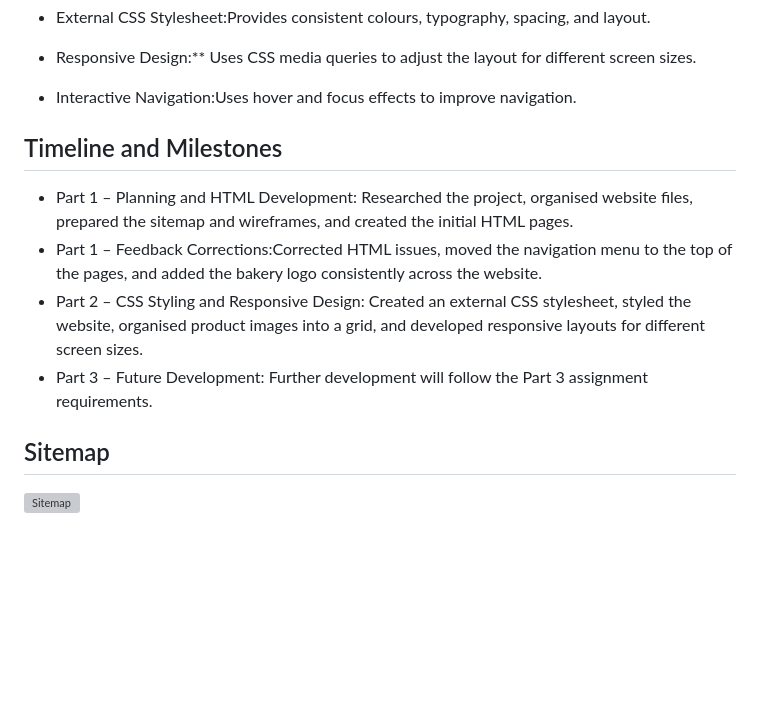
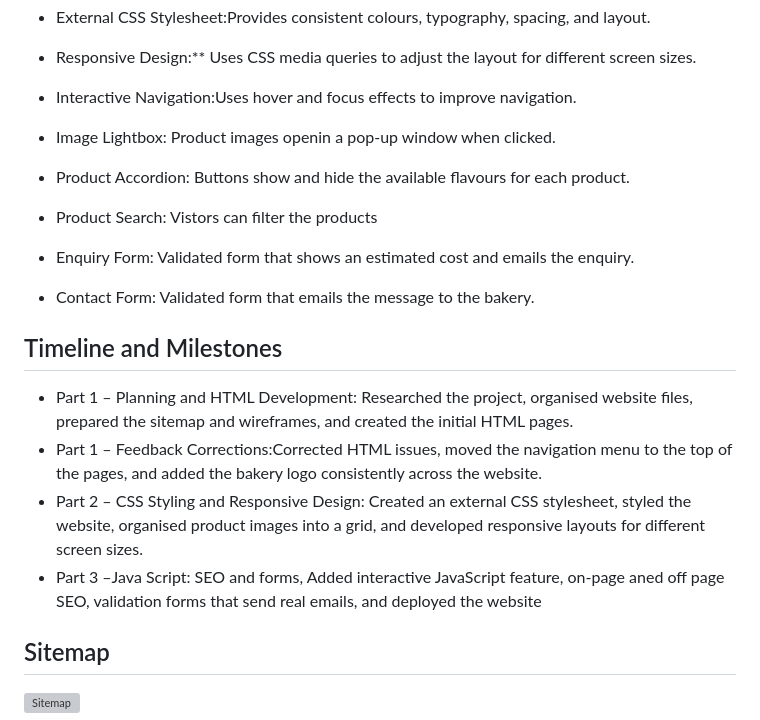
Before and after one commit to ntshembhof-bit/NFs-Bakery, a Markdown page: README.md, the part around one of its changes. GitHub-like rendering; blank space fills up the shorter version; grey boxes are pictures that could not be loaded.

```diff
--- a/README.md
+++ b/README.md
@@ -36,13 +36,19 @@ The objectives are to:
 - External CSS Stylesheet:Provides consistent colours, typography, spacing, and layout.
 - Responsive Design:** Uses CSS media queries to adjust the layout for different screen sizes.
 - Interactive Navigation:Uses hover and focus effects to improve navigation.
+- Image Lightbox: Product images openin a pop-up window when clicked.
+- Product Accordion:  Buttons show  and hide the available flavours for each product.
+- Product Search: Vistors can filter the products
+- Enquiry Form: Validated form that shows an estimated cost and emails the enquiry.
+- Contact Form: Validated form that emails the message to the bakery.
 
 ## Timeline and Milestones
 
 - Part 1 – Planning and HTML Development: Researched the project, organised website files, prepared the sitemap and wireframes, and created the initial HTML pages.
 - Part 1 – Feedback Corrections:Corrected HTML issues, moved the navigation menu to the top of the pages, and added the bakery logo consistently across the website.
 - Part 2 – CSS Styling and Responsive Design: Created an external CSS stylesheet, styled the website, organised product images into a grid, and developed responsive layouts for different screen sizes.
-- Part 3 – Future Development: Further development will follow the Part 3 assignment requirements.
+- Part 3 –Java Script: SEO and forms, Added interactive JavaScript feature, on-page aned off page SEO, validation forms that send real emails, and deployed the website
+
 
 
 ## Sitemap
```
Also changed, not shown: other parts of README.md (+32 -6 lines).
